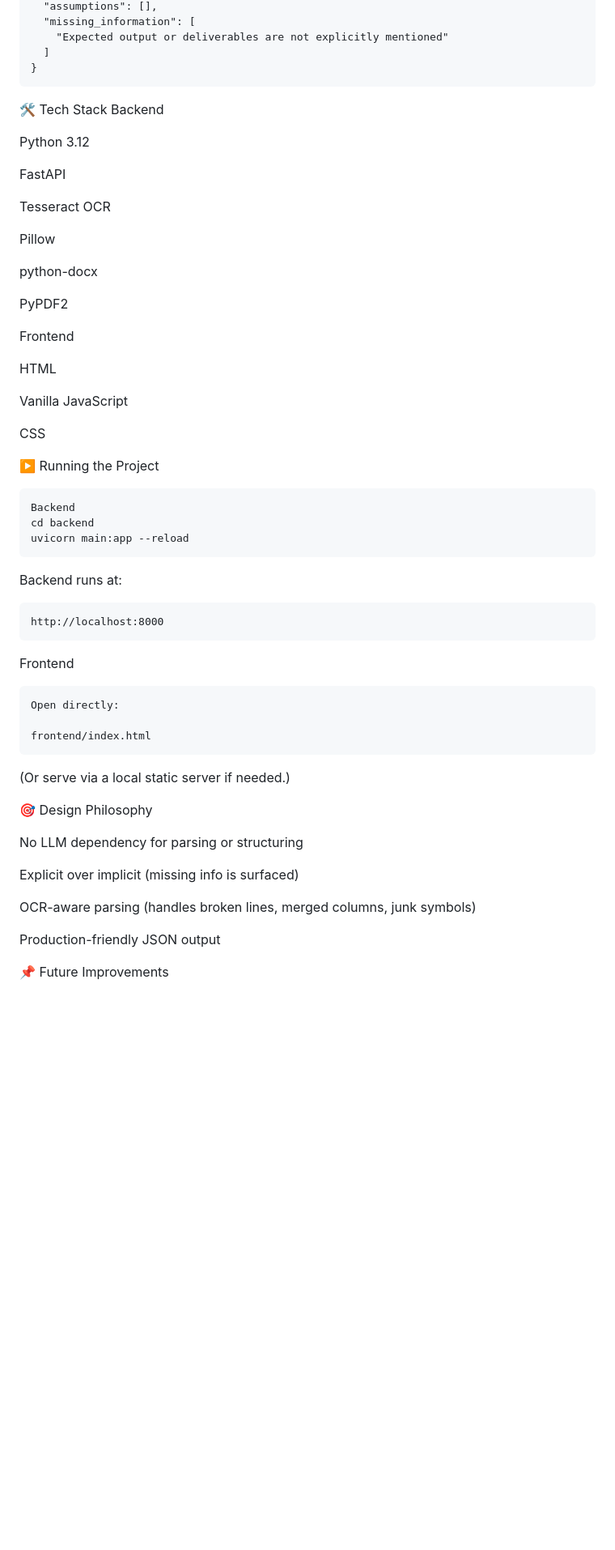
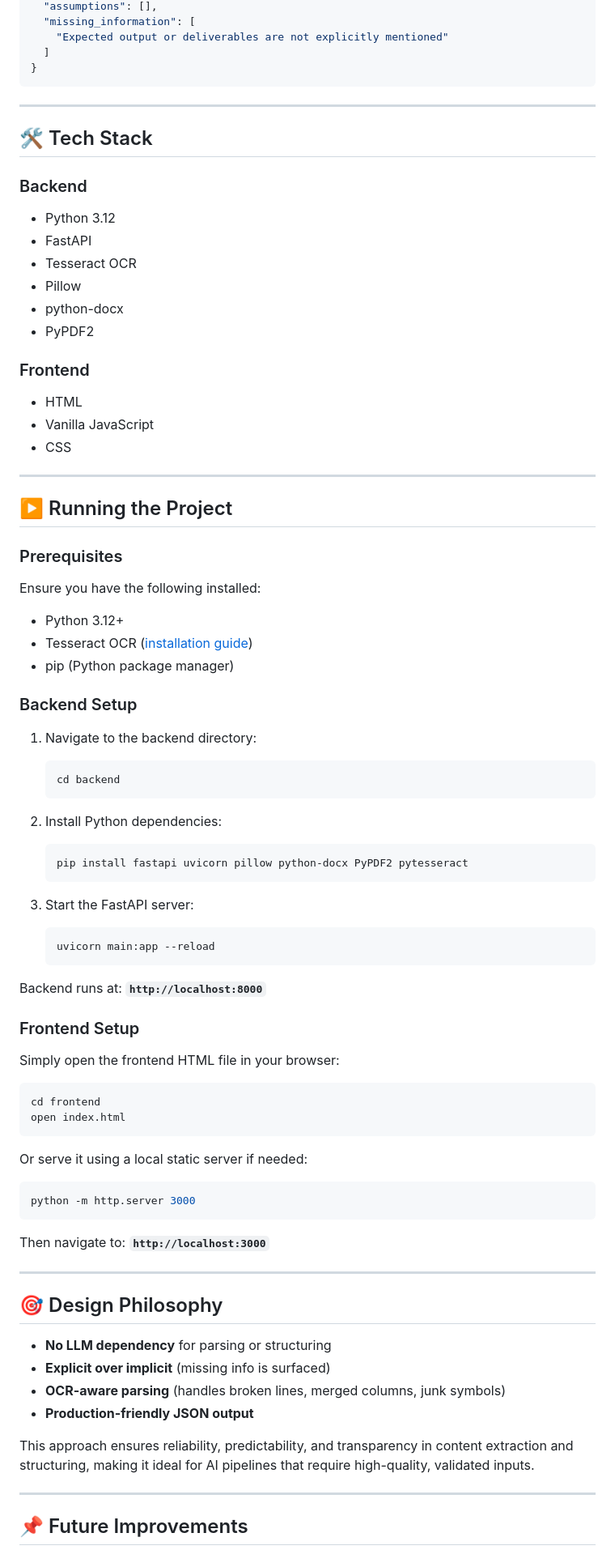
Before and after one commit to Sameed995/multimodal-prompt-refining, a Markdown page: README.md, the part around one of its changes. Shown at 81% size. Rendered like a GitHub page; blank space fills up the shorter version.

````diff
--- a/README.md
+++ b/README.md
@@ -106,59 +110,83 @@ Refined Output:
   ]
 }
 ```
-🛠️ Tech Stack
-Backend
 
-Python 3.12
+---
 
-FastAPI
+## 🛠️ Tech Stack
 
-Tesseract OCR
+### Backend
+- Python 3.12
+- FastAPI
+- Tesseract OCR
+- Pillow
+- python-docx
+- PyPDF2
 
-Pillow
+### Frontend
+- HTML
+- Vanilla JavaScript
+- CSS
 
-python-docx
+---
 
-PyPDF2
+## ▶️ Running the Project
 
-Frontend
+### Prerequisites
 
-HTML
+Ensure you have the following installed:
+- Python 3.12+
+- Tesseract OCR ([installation guide](https://github.com/tesseract-ocr/tesseract))
+- pip (Python package manager)
 
-Vanilla JavaScript
+### Backend Setup
 
-CSS
+1. Navigate to the backend directory:
+   ```bash
+   cd backend
+   ```
 
-▶️ Running the Project
-```
-Backend
-cd backend
-uvicorn main:app --reload
+2. Install Python dependencies:
+   ```bash
+   pip install fastapi uvicorn pillow python-docx PyPDF2 pytesseract
+   ```
+
+3. Start the FastAPI server:
+   ```bash
+   uvicorn main:app --reload
+   ```
+
+Backend runs at: **`http://localhost:8000`**
+
+### Frontend Setup
+
+Simply open the frontend HTML file in your browser:
+
+```bash
+cd frontend
+open index.html
 ```
 
-Backend runs at:
+Or serve it using a local static server if needed:
 
-```
-http://localhost:8000
-```
-Frontend
-```
-Open directly:
-
-frontend/index.html
+```bash
+python -m http.server 3000
 ```
 
-(Or serve via a local static server if needed.)
+Then navigate to: **`http://localhost:3000`**
 
-🎯 Design Philosophy
+---
 
-No LLM dependency for parsing or structuring
+## 🎯 Design Philosophy
 
-Explicit over implicit (missing info is surfaced)
+- **No LLM dependency** for parsing or structuring
+- **Explicit over implicit** (missing info is surfaced)
+- **OCR-aware parsing** (handles broken lines, merged columns, junk symbols)
+- **Production-friendly JSON output**
 
-OCR-aware parsing (handles broken lines, merged columns, junk symbols)
+This approach ensures reliability, predictability, and transparency in content extraction and structuring, making it ideal for AI pipelines that require high-quality, validated inputs.
 
-Production-friendly JSON output
+---
 
-📌 Future Improvements
+## 📌 Future Improvements
 
````
Also changed, not shown: other parts of README.md (+76 -53 lines).
